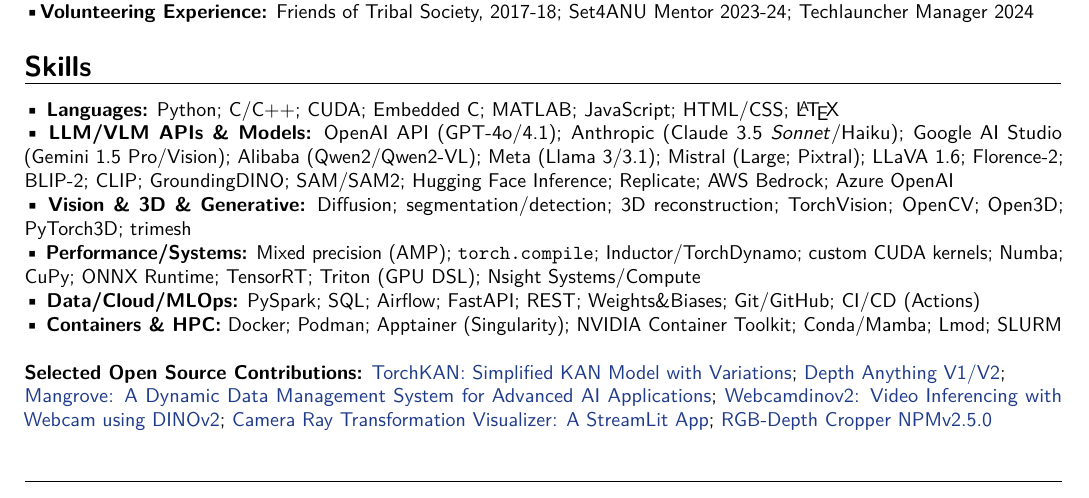
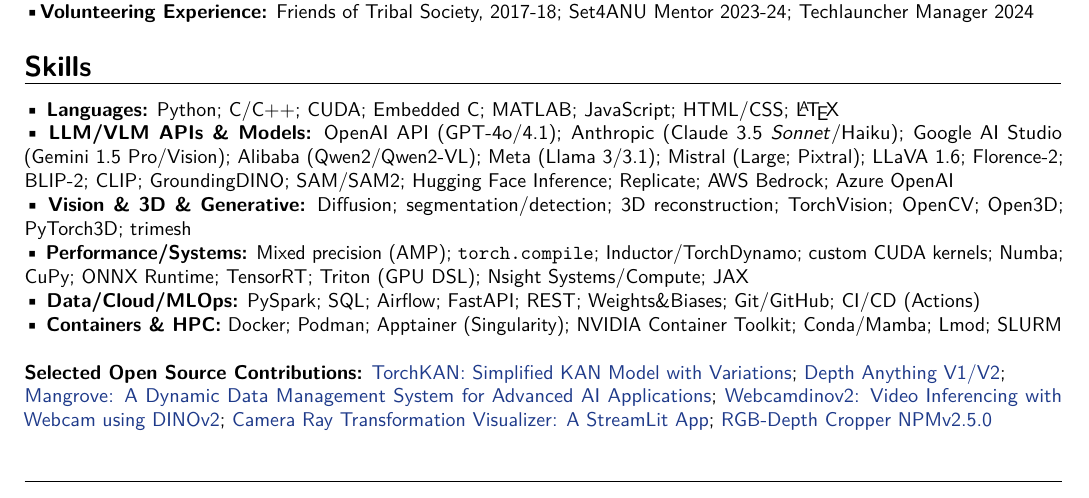
Before and after one commit to 1ssb/1ssb.github.io, a LaTeX CV (resume/main.tex, which reads resume/sections/skills.tex): part of page 2 of 2, cut so that both start at the same text. Compiled offline with pdfLaTeX.

Commit message:
Updates from Overleaf

```diff
--- a/resume/sections/skills.tex
+++ b/resume/sections/skills.tex
@@ -3,7 +3,7 @@
 \textbullet~\textbf{Languages:} Python; C/C++; CUDA; Embedded C; MATLAB; JavaScript; HTML/CSS; \LaTeX\\
 \textbullet~\textbf{LLM/VLM APIs \& Models:} OpenAI API (GPT\mbox{-}4o/4.1); Anthropic (Claude~3.5 \emph{Sonnet}/Haiku); Google AI Studio (Gemini~1.5 Pro/Vision); Alibaba (Qwen2/Qwen2\mbox{-}VL); Meta (Llama~3/3.1); Mistral (Large; Pixtral); LLaVA~1.6; Florence\mbox{-}2; BLIP\mbox{-}2; CLIP; GroundingDINO; SAM/SAM2; Hugging Face Inference; Replicate; AWS Bedrock; Azure OpenAI\\
 \textbullet~\textbf{Vision \& 3D \& Generative:} Diffusion; segmentation/detection; 3D reconstruction; TorchVision; OpenCV; Open3D; PyTorch3D; trimesh\\
-\textbullet~\textbf{Performance/Systems:} Mixed precision (AMP); \texttt{torch.compile}; Inductor/TorchDynamo; custom CUDA kernels; Numba; CuPy; ONNX Runtime; TensorRT; Triton (GPU DSL); Nsight Systems/Compute\\
+\textbullet~\textbf{Performance/Systems:} Mixed precision (AMP); \texttt{torch.compile}; Inductor/TorchDynamo; custom CUDA kernels; Numba; CuPy; ONNX Runtime; TensorRT; Triton (GPU DSL); Nsight Systems/Compute; JAX\\
 \textbullet~\textbf{Data/Cloud/MLOps:} PySpark; SQL; Airflow; FastAPI; REST; Weights\&Biases; Git/GitHub; CI/CD (Actions)\\
 \textbullet~\textbf{Containers \& HPC:} Docker; Podman; Apptainer (Singularity); NVIDIA Container Toolkit; Conda/Mamba; Lmod; SLURM\\
 
```
